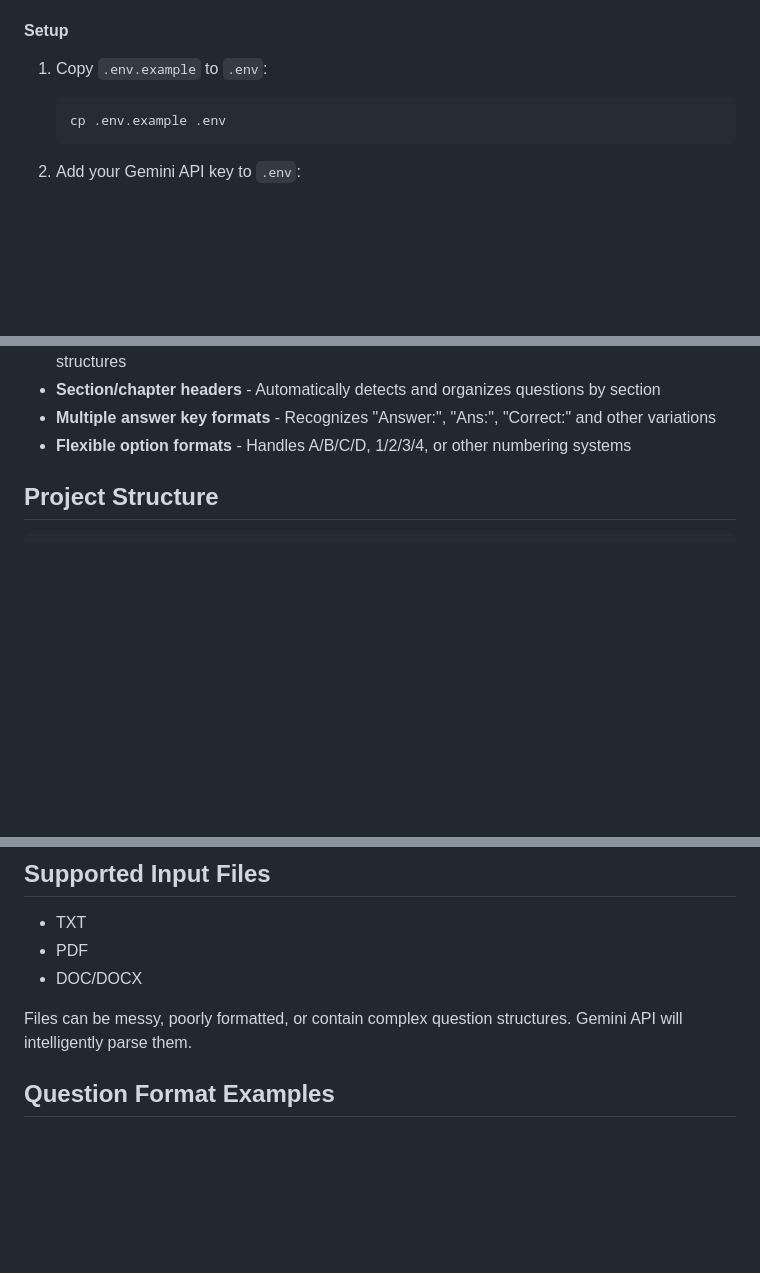
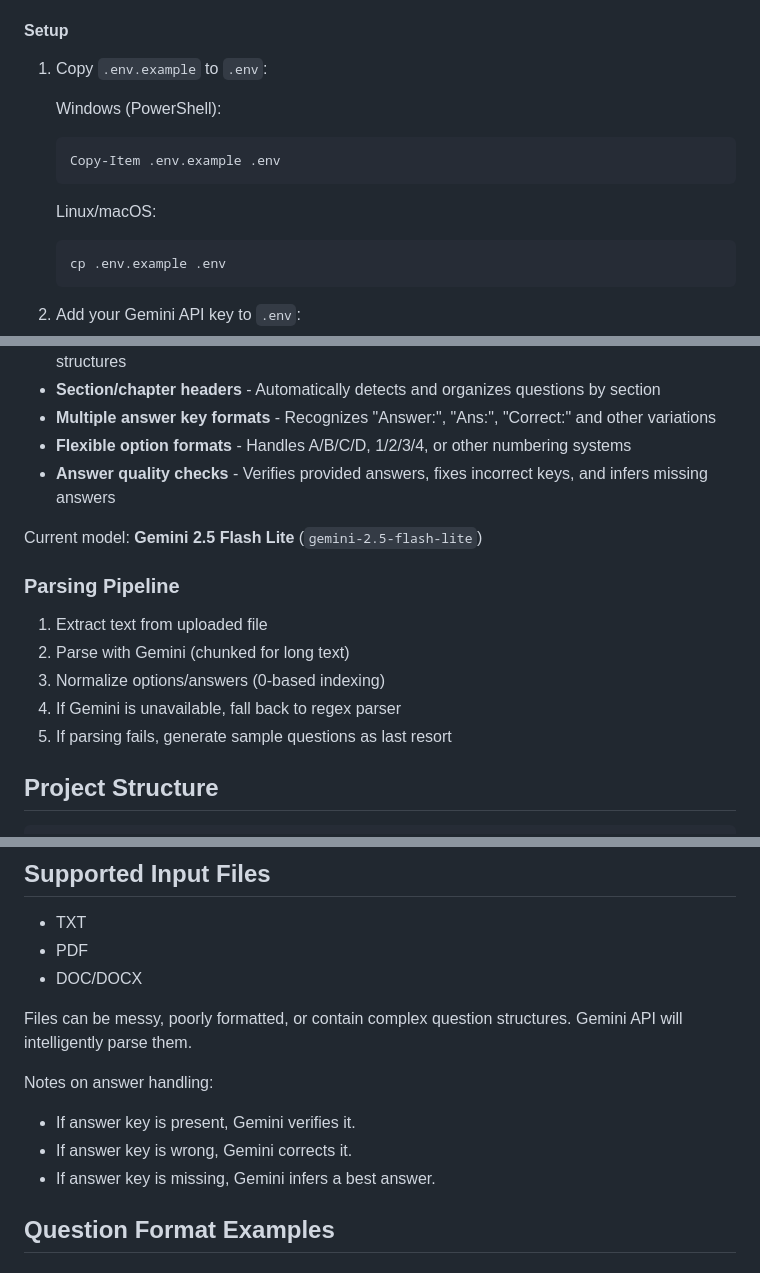
Before and after one commit to Sonu-kumawat-ai/mocktest-simulator, a Markdown page: README.md, 3 parts joined by grey strips. Drawn GitHub-style; blank space fills up the shorter version.

````diff
--- a/README.md
+++ b/README.md
@@ -53,6 +55,13 @@ The system works without Gemini API using regex-based parsing, but Gemini provid
 #### Setup
 
 1. Copy `.env.example` to `.env`:
+
+   Windows (PowerShell):
+   ```powershell
+   Copy-Item .env.example .env
+   ```
+
+   Linux/macOS:
    ```bash
    cp .env.example .env
    ```
@@ -71,6 +80,17 @@ The system will now use Gemini for intelligent question parsing with automatic s
 - **Section/chapter headers** - Automatically detects and organizes questions by section
 - **Multiple answer key formats** - Recognizes "Answer:", "Ans:", "Correct:" and other variations
 - **Flexible option formats** - Handles A/B/C/D, 1/2/3/4, or other numbering systems
+- **Answer quality checks** - Verifies provided answers, fixes incorrect keys, and infers missing answers
+
+Current model: **Gemini 2.5 Flash Lite** (`gemini-2.5-flash-lite`)
+
+### Parsing Pipeline
+
+1. Extract text from uploaded file
+2. Parse with Gemini (chunked for long text)
+3. Normalize options/answers (0-based indexing)
+4. If Gemini is unavailable, fall back to regex parser
+5. If parsing fails, generate sample questions as last resort
 
 ## Project Structure
 
@@ -110,6 +130,11 @@ MockTest/
 - DOC/DOCX
 
 Files can be messy, poorly formatted, or contain complex question structures. Gemini API will intelligently parse them.
+
+Notes on answer handling:
+- If answer key is present, Gemini verifies it.
+- If answer key is wrong, Gemini corrects it.
+- If answer key is missing, Gemini infers a best answer.
 
 ## Question Format Examples
 
````
Also changed, not shown: other parts of README.md (+2 -0 lines).
